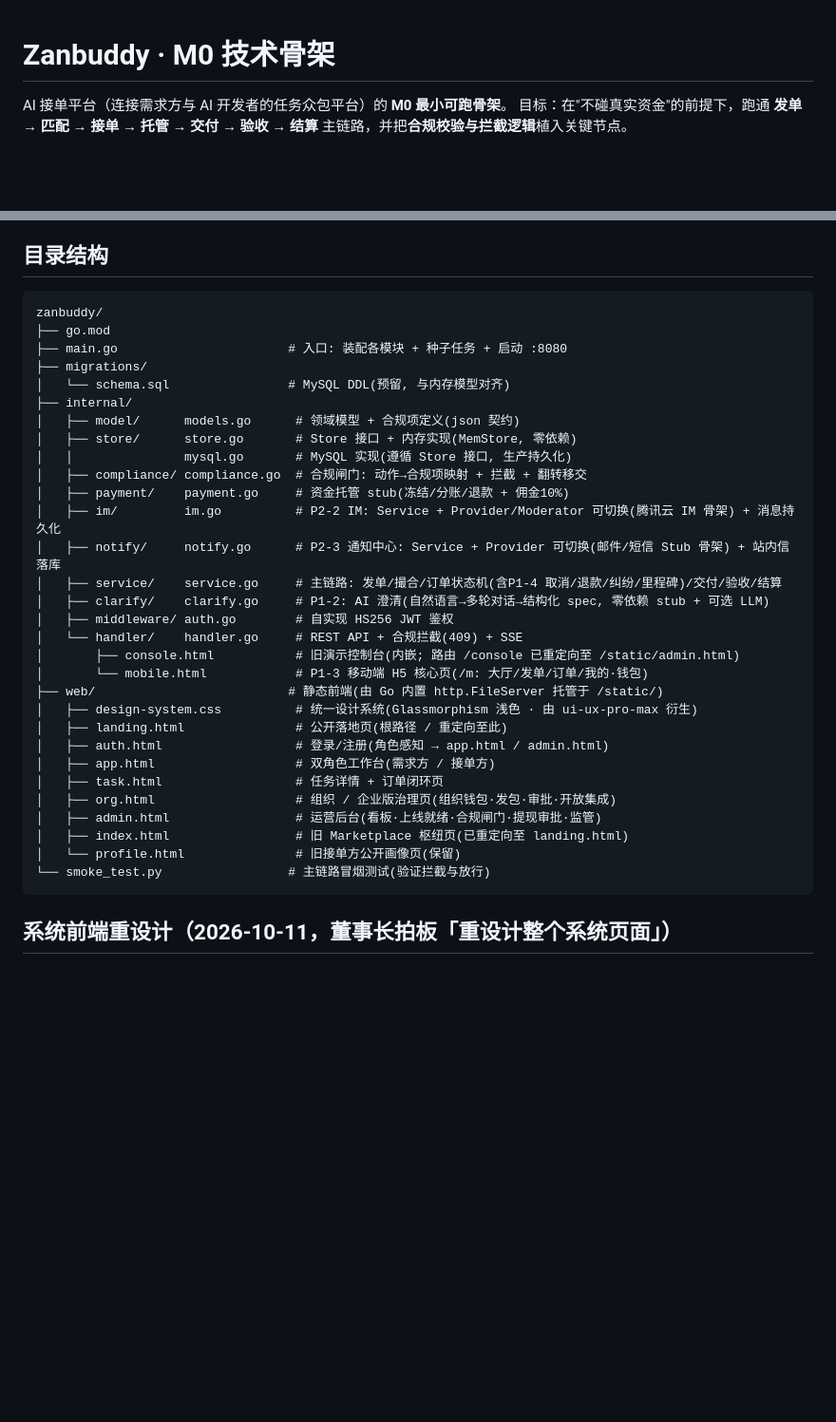
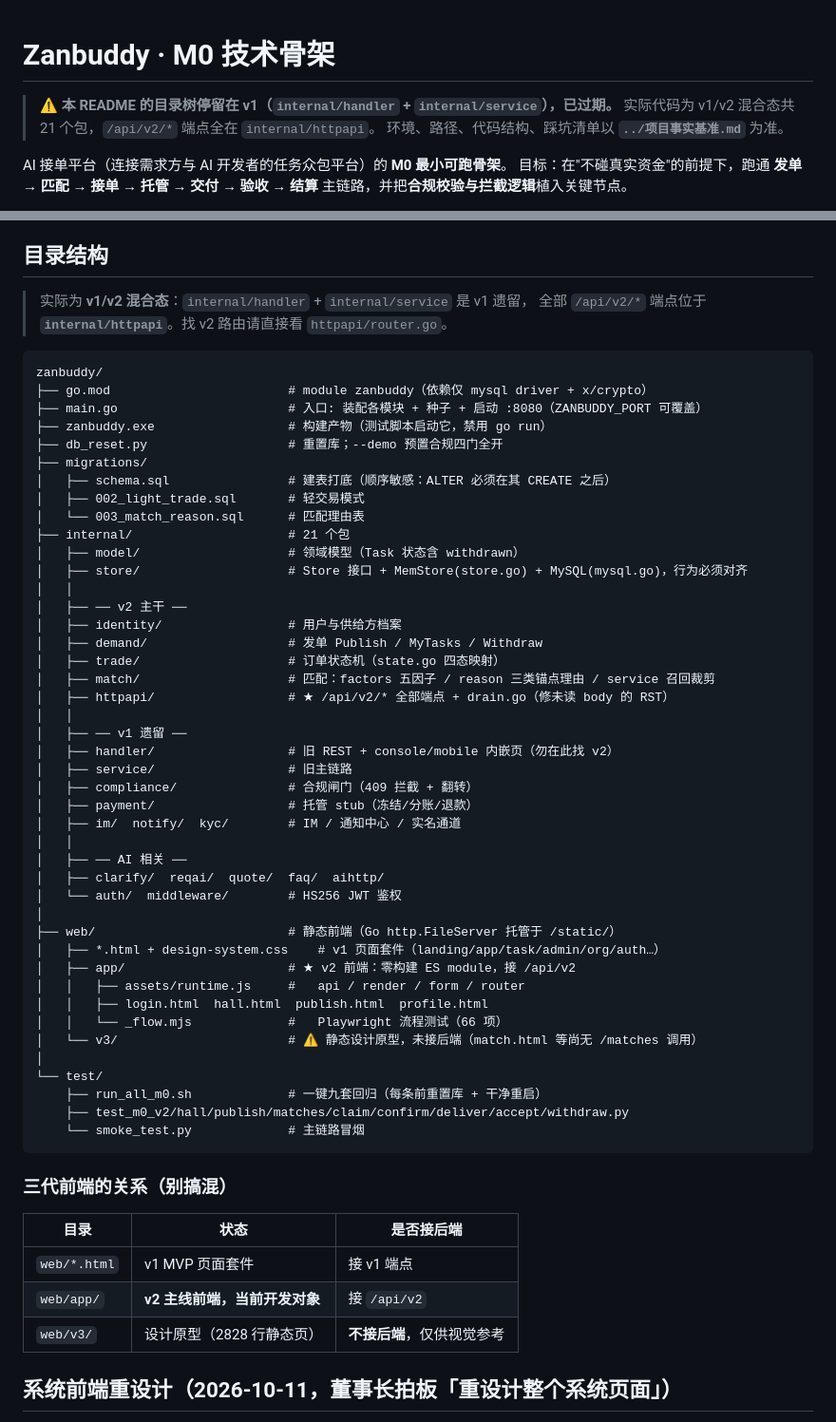
Before and after one commit to uexo/aijiedan, a Markdown page: README.md, 2 parts joined by grey strips. Shown at 95% size. Rendered like a GitHub page; blank space fills up the shorter version.

Commit message:
docs: 目录树同步到 v2 混合态，并指向项目事实基准
- internal 由 v1 树改为实测 21 包，标注 v2 主干/v1 遗留/AI 分组
- 明确 /api/v2/* 全在 internal/httpapi，禁止在 handler 里找
- 三代前端分列：web/*.html(v1) / web/app(v2 主线) / web/v3(静态原型未接后端)
- migrations 补 002、003；测试目录补 run_all_m0.sh 与九套用例
- 顶部声明 HiveGet 已废弃，品牌唯一为 zanbuddy

````diff
--- a/README.md
+++ b/README.md
@@ -1,4 +1,8 @@
 # Zanbuddy · M0 技术骨架
+
+> ⚠️ **本 README 的目录树停留在 v1（`internal/handler` + `internal/service`），已过期。**
+> 实际代码为 v1/v2 混合态共 21 个包，`/api/v2/*` 端点全在 `internal/httpapi`。
+> 环境、路径、代码结构、踩坑清单以 **`../项目事实基准.md`** 为准。
 
 AI 接单平台（连接需求方与 AI 开发者的任务众包平台）的 **M0 最小可跑骨架**。
 目标：在"不碰真实资金"的前提下，跑通 **发单 → 匹配 → 接单 → 托管 → 交付 → 验收 → 结算** 主链路，并把**合规校验与拦截逻辑**植入关键节点。
@@ -15,38 +19,62 @@ AI 接单平台（连接需求方与 AI 开发者的任务众包平台）的 **M
 
 ## 目录结构
 
+> 实际为 **v1/v2 混合态**：`internal/handler` + `internal/service` 是 v1 遗留，
+> 全部 `/api/v2/*` 端点位于 **`internal/httpapi`**。找 v2 路由请直接看 `httpapi/router.go`。
+
 ```
 zanbuddy/
-├── go.mod
-├── main.go                       # 入口: 装配各模块 + 种子任务 + 启动 :8080
+├── go.mod                        # module zanbuddy（依赖仅 mysql driver + x/crypto）
+├── main.go                       # 入口: 装配各模块 + 种子 + 启动 :8080（ZANBUDDY_PORT 可覆盖）
+├── zanbuddy.exe                  # 构建产物（测试脚本启动它，禁用 go run）
+├── db_reset.py                   # 重置库；--demo 预置合规四门全开
 ├── migrations/
-│   └── schema.sql                # MySQL DDL(预留, 与内存模型对齐)
-├── internal/
-│   ├── model/      models.go      # 领域模型 + 合规项定义(json 契约)
-│   ├── store/      store.go       # Store 接口 + 内存实现(MemStore, 零依赖)
-│   │               mysql.go       # MySQL 实现(遵循 Store 接口, 生产持久化)
-│   ├── compliance/ compliance.go  # 合规闸门: 动作→合规项映射 + 拦截 + 翻转移交
-│   ├── payment/    payment.go     # 资金托管 stub(冻结/分账/退款 + 佣金10%)
-│   ├── im/         im.go          # P2-2 IM: Service + Provider/Moderator 可切换(腾讯云 IM 骨架) + 消息持久化
-│   ├── notify/     notify.go      # P2-3 通知中心: Service + Provider 可切换(邮件/短信 Stub 骨架) + 站内信落库
-│   ├── service/    service.go     # 主链路: 发单/撮合/订单状态机(含P1-4 取消/退款/纠纷/里程碑)/交付/验收/结算
-│   ├── clarify/    clarify.go     # P1-2: AI 澄清(自然语言→多轮对话→结构化 spec, 零依赖 stub + 可选 LLM)
-│   ├── middleware/ auth.go        # 自实现 HS256 JWT 鉴权
-│   └── handler/    handler.go     # REST API + 合规拦截(409) + SSE
-│       ├── console.html           # 旧演示控制台(内嵌; 路由 /console 已重定向至 /static/admin.html)
-│       └── mobile.html            # P1-3 移动端 H5 核心页(/m: 大厅/发单/订单/我的·钱包)
-├── web/                          # 静态前端(由 Go 内置 http.FileServer 托管于 /static/)
-│   ├── design-system.css          # 统一设计系统(Glassmorphism 浅色 · 由 ui-ux-pro-max 衍生)
-│   ├── landing.html               # 公开落地页(根路径 / 重定向至此)
-│   ├── auth.html                  # 登录/注册(角色感知 → app.html / admin.html)
-│   ├── app.html                   # 双角色工作台(需求方 / 接单方)
-│   ├── task.html                  # 任务详情 + 订单闭环页
-│   ├── org.html                   # 组织 / 企业版治理页(组织钱包·发包·审批·开放集成)
-│   ├── admin.html                 # 运营后台(看板·上线就绪·合规闸门·提现审批·监管)
-│   ├── index.html                 # 旧 Marketplace 枢纽页(已重定向至 landing.html)
-│   └── profile.html               # 旧接单方公开画像页(保留)
-└── smoke_test.py                 # 主链路冒烟测试(验证拦截与放行)
+│   ├── schema.sql                # 建表打底（顺序敏感：ALTER 必须在其 CREATE 之后）
+│   ├── 002_light_trade.sql       # 轻交易模式
+│   └── 003_match_reason.sql      # 匹配理由表
+├── internal/                     # 21 个包
+│   ├── model/                    # 领域模型（Task 状态含 withdrawn）
+│   ├── store/                    # Store 接口 + MemStore(store.go) + MySQL(mysql.go)，行为必须对齐
+│   │
+│   ├── ── v2 主干 ──
+│   ├── identity/                 # 用户与供给方档案
+│   ├── demand/                   # 发单 Publish / MyTasks / Withdraw
+│   ├── trade/                    # 订单状态机（state.go 四态映射）
+│   ├── match/                    # 匹配：factors 五因子 / reason 三类锚点理由 / service 召回裁剪
+│   ├── httpapi/                  # ★ /api/v2/* 全部端点 + drain.go（修未读 body 的 RST）
+│   │
+│   ├── ── v1 遗留 ──
+│   ├── handler/                  # 旧 REST + console/mobile 内嵌页（勿在此找 v2）
+│   ├── service/                  # 旧主链路
+│   ├── compliance/               # 合规闸门（409 拦截 + 翻转）
+│   ├── payment/                  # 托管 stub（冻结/分账/退款）
+│   ├── im/  notify/  kyc/        # IM / 通知中心 / 实名通道
+│   │
+│   ├── ── AI 相关 ──
+│   ├── clarify/  reqai/  quote/  faq/  aihttp/
+│   └── auth/  middleware/        # HS256 JWT 鉴权
+│
+├── web/                          # 静态前端（Go http.FileServer 托管于 /static/）
+│   ├── *.html + design-system.css    # v1 页面套件（landing/app/task/admin/org/auth…）
+│   ├── app/                      # ★ v2 前端：零构建 ES module，接 /api/v2
+│   │   ├── assets/runtime.js     #   api / render / form / router
+│   │   ├── login.html  hall.html  publish.html  profile.html
+│   │   └── _flow.mjs             #   Playwright 流程测试（66 项）
+│   └── v3/                       # ⚠️ 静态设计原型，未接后端（match.html 等尚无 /matches 调用）
+│
+└── test/
+    ├── run_all_m0.sh             # 一键九套回归（每条前重置库 + 干净重启）
+    ├── test_m0_v2/hall/publish/matches/claim/confirm/deliver/accept/withdraw.py
+    └── smoke_test.py             # 主链路冒烟
 ```
+
+### 三代前端的关系（别搞混）
+
+| 目录 | 状态 | 是否接后端 |
+|---|---|---|
+| `web/*.html` | v1 MVP 页面套件 | 接 v1 端点 |
+| `web/app/` | **v2 主线前端，当前开发对象** | 接 `/api/v2` |
+| `web/v3/` | 设计原型（2828 行静态页） | **不接后端**，仅供视觉参考 |
 
 ## 系统前端重设计（2026-10-11，董事长拍板「重设计整个系统页面」）
 
````
